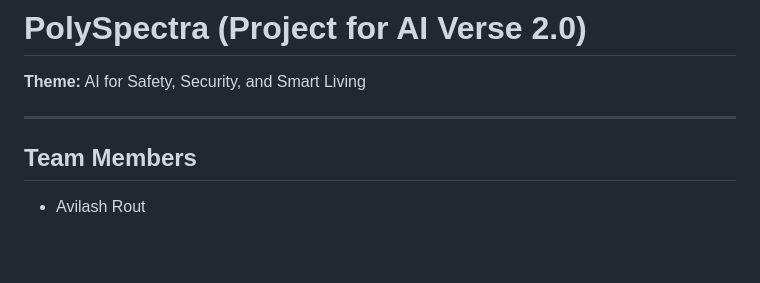
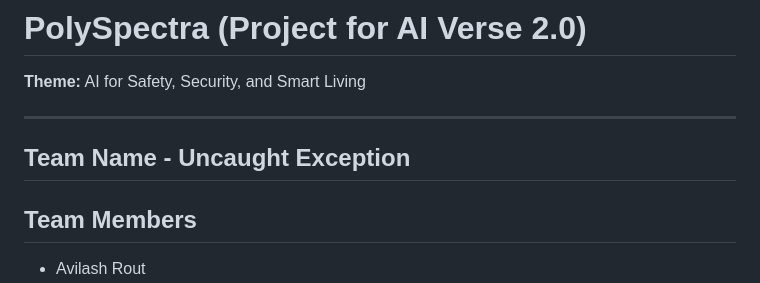
Before and after one commit to aviaarrr005/AI-Verse-2.0, a Markdown page: README.md, the part around the change. Drawn GitHub-style; blank space fills up the shorter version.

Commit message:
Add team name and members to README

```diff
--- a/README.md
+++ b/README.md
@@ -3,6 +3,8 @@
 **Theme:** AI for Safety, Security, and Smart Living
 
 ---
+
+## Team Name - Uncaught Exception
 
 ## Team Members
 
```
